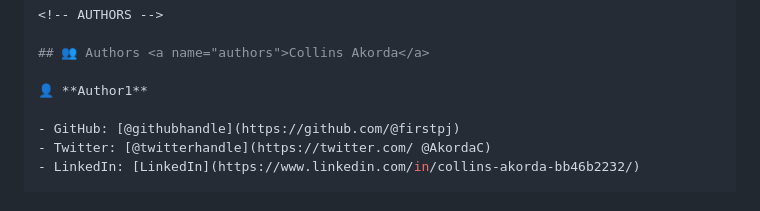
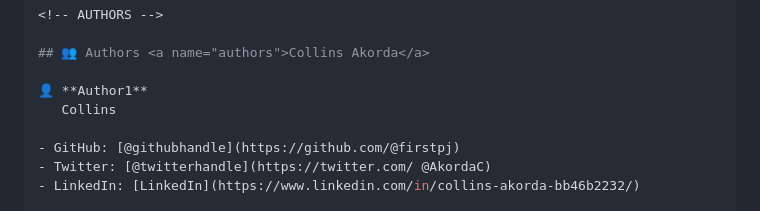
Before and after one commit to firstpj/hello-microverse, a Markdown page: README.md, the part around the change. GitHub-like rendering.

Commit message:
modified

```diff
--- a/README.md
+++ b/README.md
@@ -123,6 +123,7 @@ Install this project with:
 ## 👥 Authors <a name="authors">Collins Akorda</a>
 
 👤 **Author1**
+   Collins
 
 - GitHub: [@githubhandle](https://github.com/@firstpj)
 - Twitter: [@twitterhandle](https://twitter.com/ @AkordaC)
```
